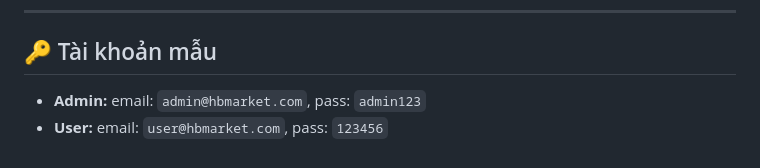
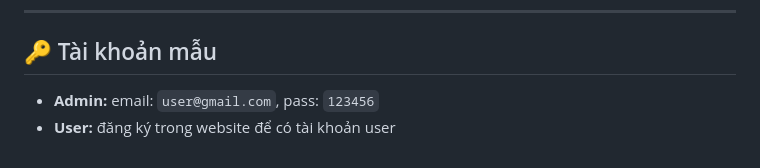
Before and after one commit to blackholeluki/WSSKeyProducts_Nhan, a Markdown page: README.md, the part around the change. Rendered like a GitHub page.

```diff
--- a/README.md
+++ b/README.md
@@ -120,5 +120,5 @@ Dự án phát triển một nền tảng thương mại điện tử chuyên cu
 
 ## 🔑 Tài khoản mẫu
 
-* **Admin:** email: `admin@hbmarket.com`, pass: `admin123`
-* **User:** email: `user@hbmarket.com`, pass: `123456`
+* **Admin:** email: `user@gmail.com`, pass: `123456`
+* **User:** đăng ký trong website để có tài khoản user
```
